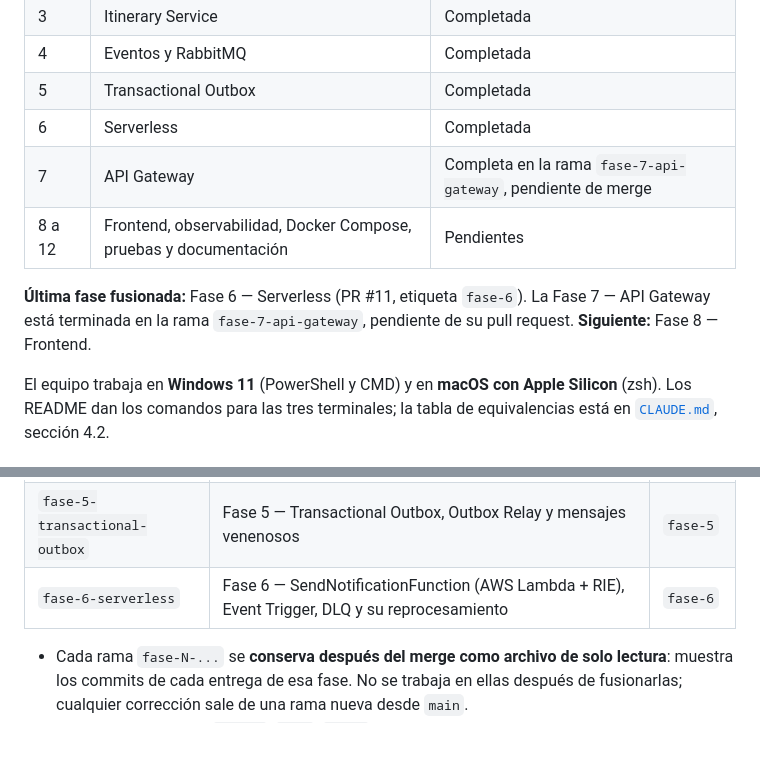
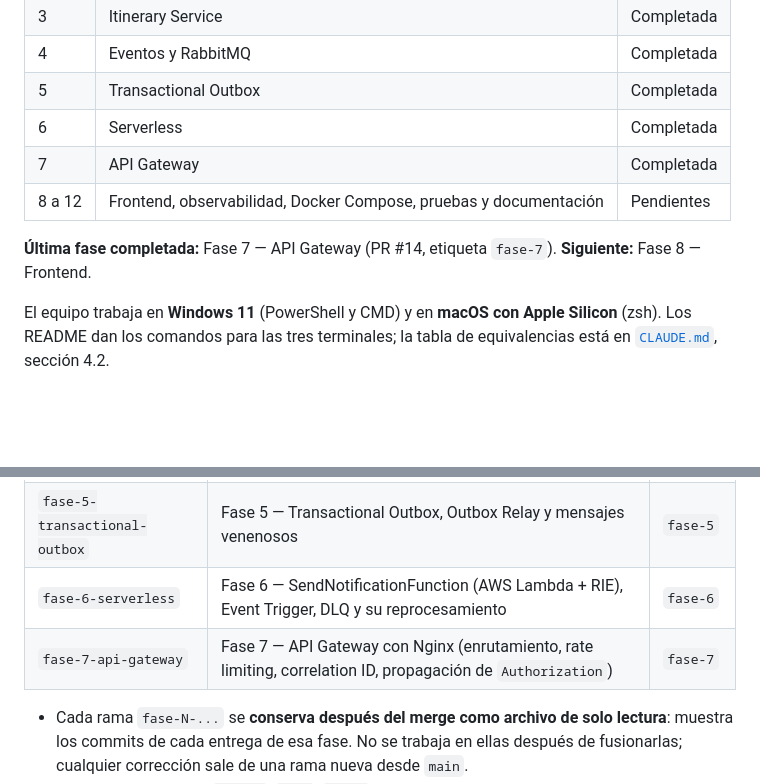
Before and after one commit to JUANGR12192004/sistema-itinerarios-personales, a Markdown page: README.md, 2 parts joined by grey strips. Rendered like a GitHub page; blank space fills up the shorter version.

Commit message:
docs: marca la Fase 7 como fusionada en main con la etiqueta fase-7

```diff
--- a/README.md
+++ b/README.md
@@ -109,11 +109,10 @@ Todos los diagramas están en [`docs/05-diagramas.md`](docs/05-diagramas.md).
 | 4 | Eventos y RabbitMQ | Completada |
 | 5 | Transactional Outbox | Completada |
 | 6 | Serverless | Completada |
-| 7 | API Gateway | Completa en la rama `fase-7-api-gateway`, pendiente de merge |
+| 7 | API Gateway | Completada |
 | 8 a 12 | Frontend, observabilidad, Docker Compose, pruebas y documentación | Pendientes |
 
-**Última fase fusionada:** Fase 6 — Serverless (PR #11, etiqueta `fase-6`). La Fase 7 — API Gateway está terminada
-en la rama `fase-7-api-gateway`, pendiente de su pull request. **Siguiente:** Fase 8 — Frontend.
+**Última fase completada:** Fase 7 — API Gateway (PR #14, etiqueta `fase-7`). **Siguiente:** Fase 8 — Frontend.
 
 El equipo trabaja en **Windows 11** (PowerShell y CMD) y en **macOS con Apple Silicon** (zsh). Los README dan los
 comandos para las tres terminales; la tabla de equivalencias está en [`CLAUDE.md`](CLAUDE.md), sección 4.2.
@@ -456,6 +455,7 @@ El flujo de trabajo del equipo (issues, ramas, commits, pull requests y revisió
 | `fase-4-eventos-rabbitmq` | Fase 4 — `ItineraryCreatedEvent`, RabbitMQ y AsyncAPI | `fase-4` |
 | `fase-5-transactional-outbox` | Fase 5 — Transactional Outbox, Outbox Relay y mensajes venenosos | `fase-5` |
 | `fase-6-serverless` | Fase 6 — SendNotificationFunction (AWS Lambda + RIE), Event Trigger, DLQ y su reprocesamiento | `fase-6` |
+| `fase-7-api-gateway` | Fase 7 — API Gateway con Nginx (enrutamiento, rate limiting, correlation ID, propagación de `Authorization`) | `fase-7` |
 
 - Cada rama `fase-N-...` se **conserva después del merge como archivo de solo lectura**: muestra los commits de cada entrega de esa fase. No se trabaja en ellas después de fusionarlas; cualquier corrección sale de una rama nueva desde `main`.
 - Las ramas auxiliares (`chore/`, `fix/`, `docs/`) se borran después del merge.
```
Also changed, not shown: CLAUDE.md (+6 -4 lines).
